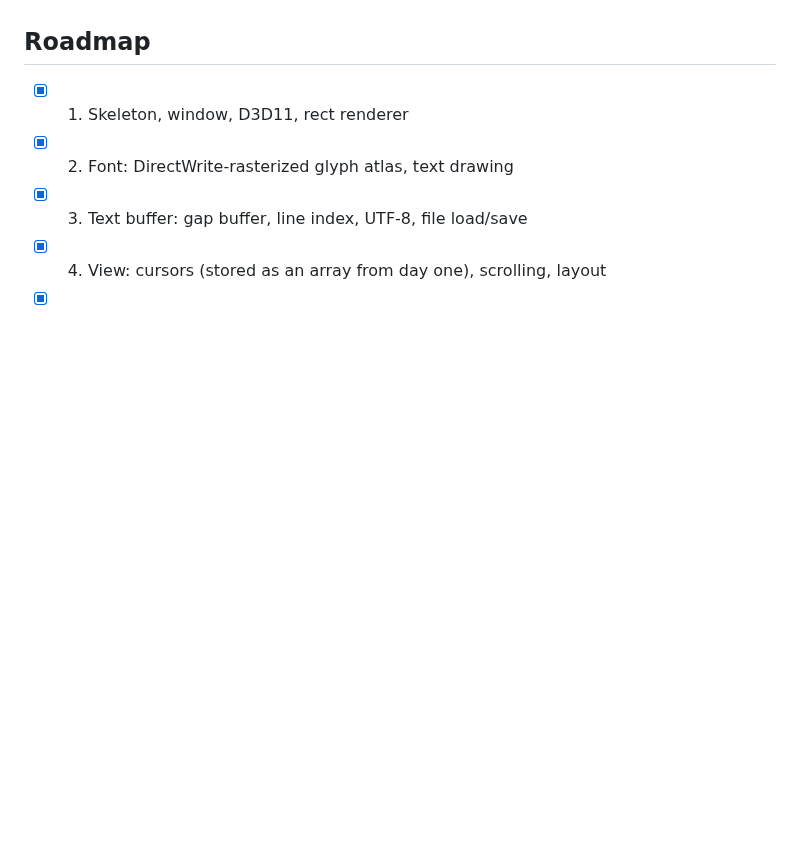
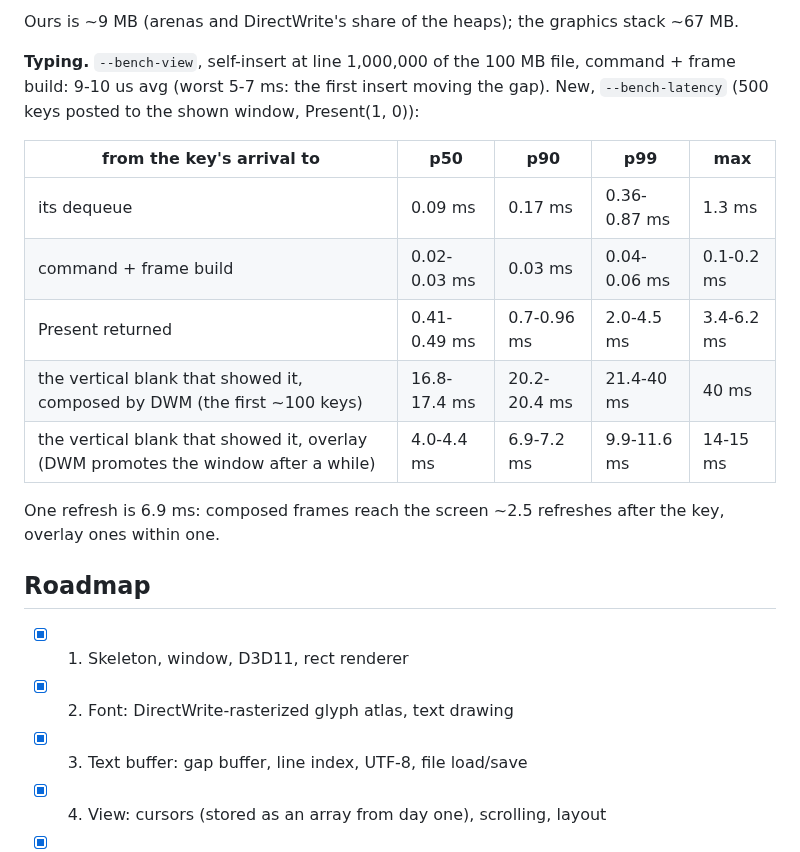
Before and after one commit to Bskasan/ronin-text-editor, a Markdown page: docs/ARCHITECTURE.md, the part around one of its changes. GitHub-like rendering; blank space fills up the shorter version.

```diff
--- a/docs/ARCHITECTURE.md
+++ b/docs/ARCHITECTURE.md
@@ -531,3 +579,17 @@ over several runs.
+Ours is ~9 MB (arenas and DirectWrite's share of the heaps); the graphics stack ~67 MB.
+
+**Typing.** `--bench-view`, self-insert at line 1,000,000 of the 100 MB file, command + frame build: 9-10 us avg (worst
+5-7 ms: the first insert moving the gap). New, `--bench-latency` (500 keys posted to the shown window, Present(1, 0)):
+
+| from the key's arrival to | p50 | p90 | p99 | max |
+|---|---|---|---|---|
+| its dequeue | 0.09 ms | 0.17 ms | 0.36-0.87 ms | 1.3 ms |
+| command + frame build | 0.02-0.03 ms | 0.03 ms | 0.04-0.06 ms | 0.1-0.2 ms |
+| Present returned | 0.41-0.49 ms | 0.7-0.96 ms | 2.0-4.5 ms | 3.4-6.2 ms |
+| the vertical blank that showed it, composed by DWM (the first ~100 keys) | 16.8-17.4 ms | 20.2-20.4 ms | 21.4-40 ms | 40 ms |
+| the vertical blank that showed it, overlay (DWM promotes the window after a while) | 4.0-4.4 ms | 6.9-7.2 ms | 9.9-11.6 ms | 14-15 ms |
+
+One refresh is 6.9 ms: composed frames reach the screen ~2.5 refreshes after the key, overlay ones within one.
 
 ## Roadmap
 
```
Also changed, not shown: other parts of docs/ARCHITECTURE.md (+48 -0 lines).
